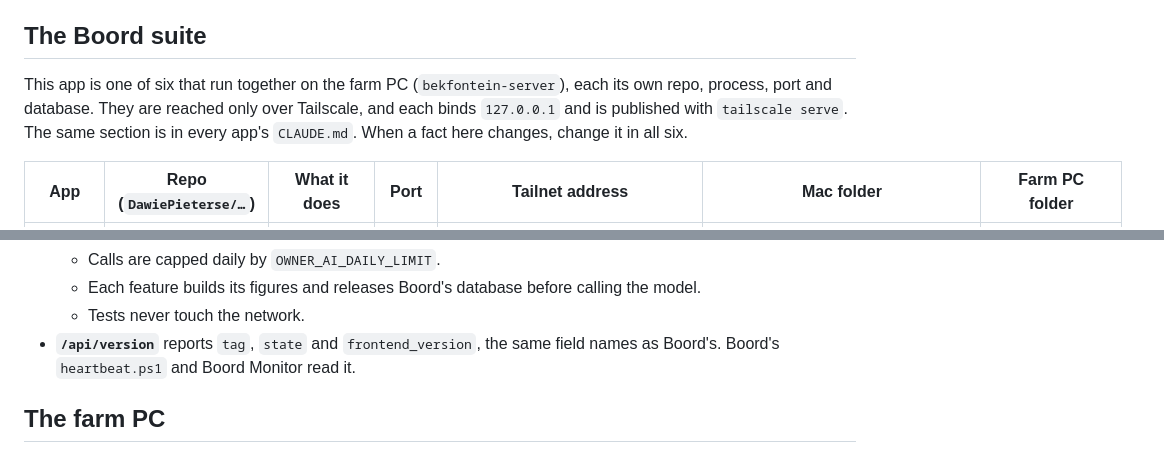
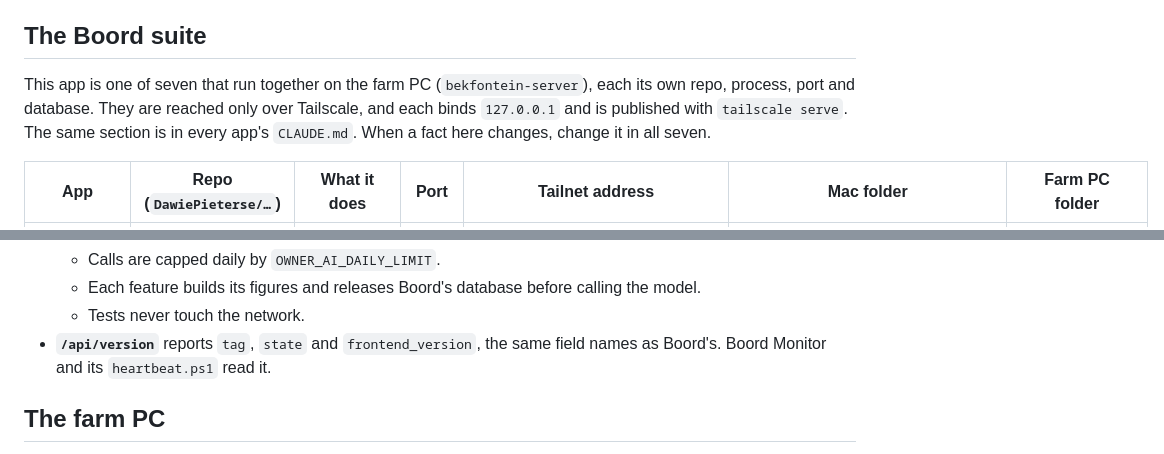
Before and after one commit to DawiePieterse/boordowner, a Markdown page: CLAUDE.md, 2 parts joined by grey strips. Rendered like a GitHub page.

```diff
--- a/CLAUDE.md
+++ b/CLAUDE.md
@@ -12,7 +12,7 @@ It has two databases:
 
 ## The Boord suite
 
-This app is one of six that run together on the farm PC (`bekfontein-server`), each its own repo, process, port and database. They are reached only over Tailscale, and each binds `127.0.0.1` and is published with `tailscale serve`. The same section is in every app's `CLAUDE.md`. When a fact here changes, change it in all six.
+This app is one of seven that run together on the farm PC (`bekfontein-server`), each its own repo, process, port and database. They are reached only over Tailscale, and each binds `127.0.0.1` and is published with `tailscale serve`. The same section is in every app's `CLAUDE.md`. When a fact here changes, change it in all seven.
 
 | App | Repo (`DawiePieterse/…`) | What it does | Port | Tailnet address | Mac folder | Farm PC folder |
 |---|---|---|---|---|---|---|
@@ -78,7 +79,7 @@ There is no CI in this repo. Run the tests yourself before pushing.
   - Calls are capped daily by `OWNER_AI_DAILY_LIMIT`.
   - Each feature builds its figures and releases Boord's database before calling the model.
   - Tests never touch the network.
-- **`/api/version`** reports `tag`, `state` and `frontend_version`, the same field names as Boord's. Boord's `heartbeat.ps1` and Boord Monitor read it.
+- **`/api/version`** reports `tag`, `state` and `frontend_version`, the same field names as Boord's. Boord Monitor and its `heartbeat.ps1` read it.
 
 ## The farm PC
 
```
Also changed, not shown: other parts of CLAUDE.md (+9 -8 lines).
